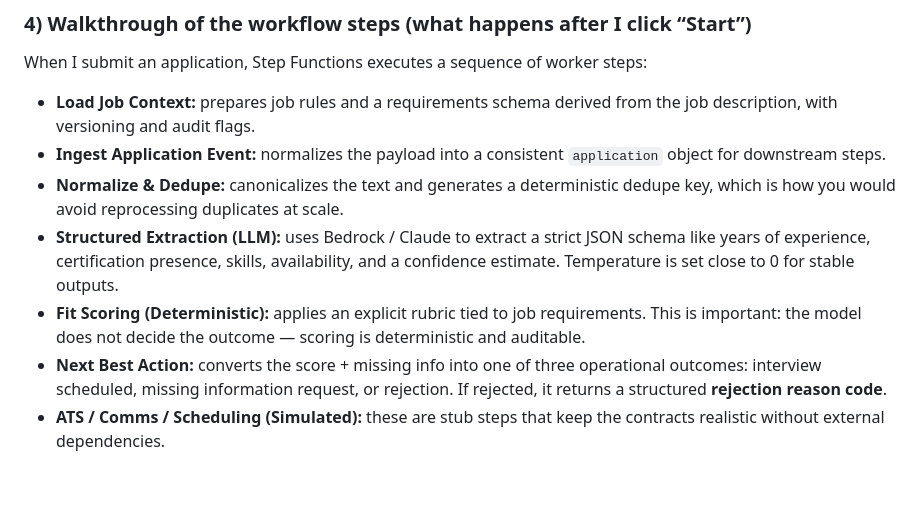
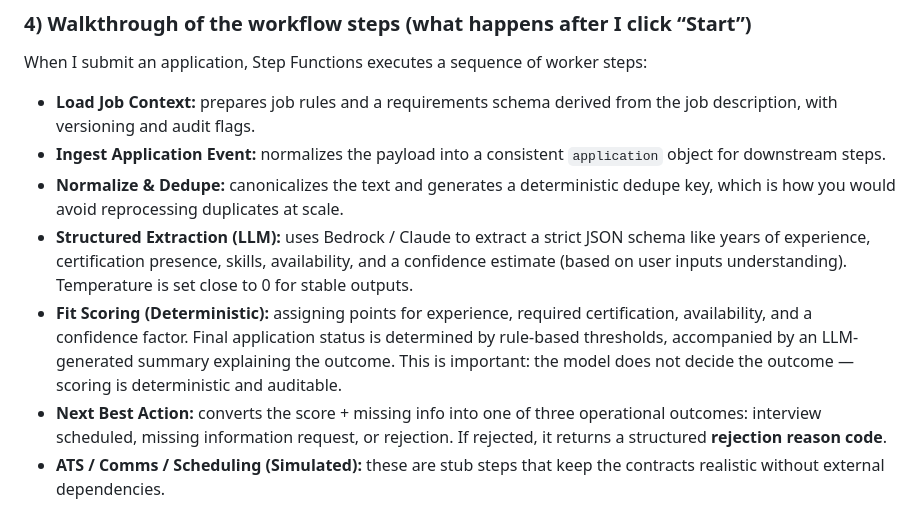
Before and after one commit to JuliaBaucher/AgenticScreeningMetricsDemo, a Markdown page: README.md, the part around the change. Rendered like a GitHub page; blank space fills up the shorter version.

```diff
--- a/README.md
+++ b/README.md
@@ -569,8 +569,8 @@ When I submit an application, Step Functions executes a sequence of worker steps
 - **Load Job Context:** prepares job rules and a requirements schema derived from the job description, with versioning and audit flags.
 - **Ingest Application Event:** normalizes the payload into a consistent `application` object for downstream steps.
 - **Normalize & Dedupe:** canonicalizes the text and generates a deterministic dedupe key, which is how you would avoid reprocessing duplicates at scale.
-- **Structured Extraction (LLM):** uses Bedrock / Claude to extract a strict JSON schema like years of experience, certification presence, skills, availability, and a confidence estimate. Temperature is set close to 0 for stable outputs.
-- **Fit Scoring (Deterministic):** applies an explicit rubric tied to job requirements. This is important: the model does not decide the outcome — scoring is deterministic and auditable.
+- **Structured Extraction (LLM):** uses Bedrock / Claude to extract a strict JSON schema like years of experience, certification presence, skills, availability, and a confidence estimate (based on user inputs understanding). Temperature is set close to 0 for stable outputs.
+- **Fit Scoring (Deterministic):** assigning points for experience, required certification, availability, and a confidence factor. Final application status is determined by rule-based thresholds, accompanied by an LLM-generated summary explaining the outcome. This is important: the model does not decide the outcome — scoring is deterministic and auditable.
 - **Next Best Action:** converts the score + missing info into one of three operational outcomes: interview scheduled, missing information request, or rejection. If rejected, it returns a structured **rejection reason code**.
 - **ATS / Comms / Scheduling (Simulated):** these are stub steps that keep the contracts realistic without external dependencies.
 - **Output Metrics (Simulated) + Write Back to S3:** we attach demo KPIs and persist the final package (decision, score, reasons, execution ARN) for auditability.
```
